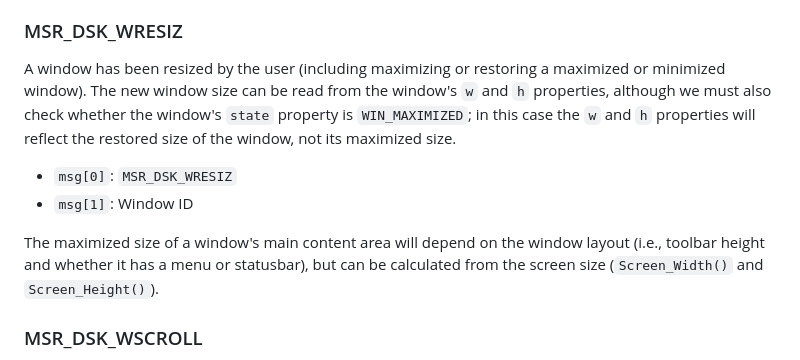
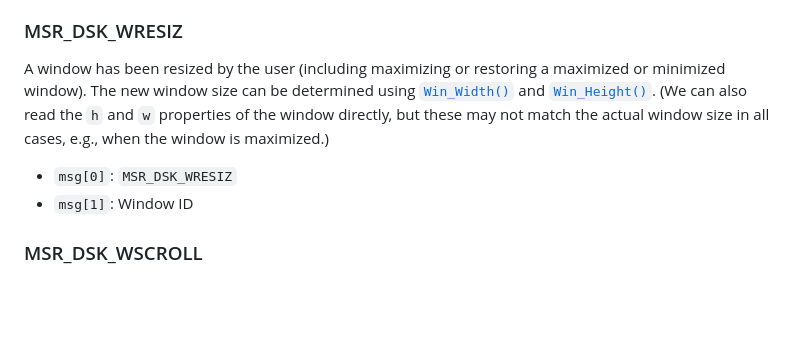
Before and after one commit to danielgaskell/scc, a Markdown page: doc/symbos.md, the part around the change. GitHub-like rendering; blank space fills up the shorter version.

Commit message:
docs tweak

```diff
--- a/doc/symbos.md
+++ b/doc/symbos.md
@@ -1131,12 +1131,10 @@ Sent when the focus status of a control has changed.
 
 ### MSR_DSK_WRESIZ
 
-A window has been resized by the user (including maximizing or restoring a maximized or minimized window). The new window size can be read from the window's `w` and `h` properties, although we must also check whether the window's `state` property is `WIN_MAXIMIZED`; in this case the `w` and `h` properties will reflect the restored size of the window, not its maximized size.
+A window has been resized by the user (including maximizing or restoring a maximized or minimized window). The new window size can be determined using [`Win_Width()`](syscalls1.md#win_width) and [`Win_Height()`](syscalls1.md#win_height). (We can also read the `h` and `w` properties of the window directly, but these may not match the actual window size in all cases, e.g., when the window is maximized.)
 
 * `msg[0]`: `MSR_DSK_WRESIZ`
 * `msg[1]`: Window ID
-
-The maximized size of a window's main content area will depend on the window layout (i.e., toolbar height and whether it has a menu or statusbar), but can be calculated from the screen size (`Screen_Width()` and `Screen_Height()`).
 
 ### MSR_DSK_WSCROLL
 
```
